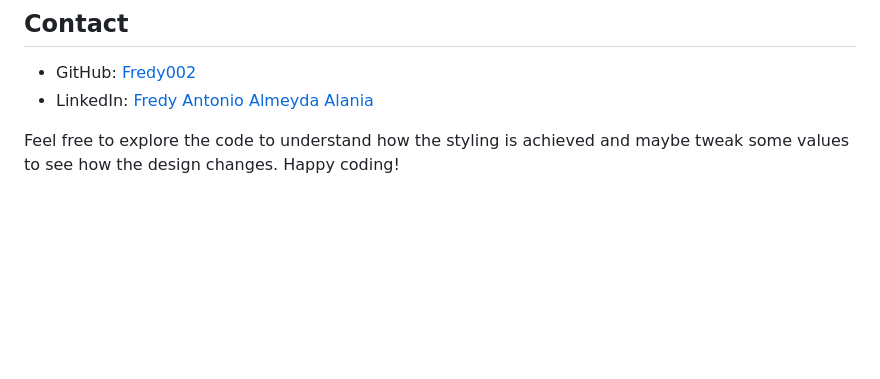
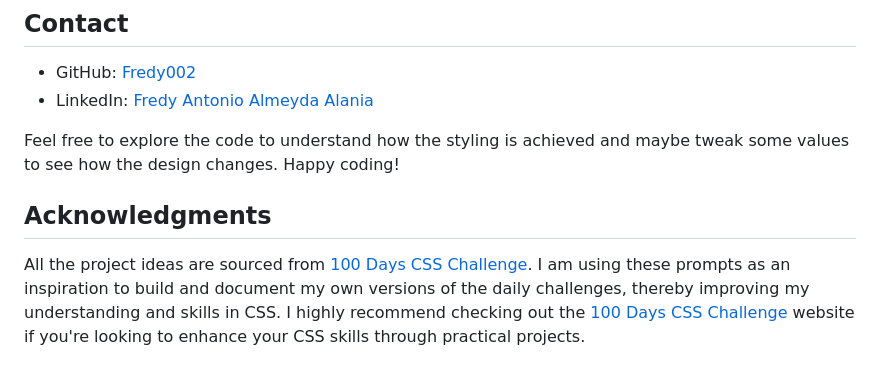
Before and after one commit to Fredy002/100-Days-Of-CSS-Projects, a Markdown page: README.md, the part around one of its changes. Drawn GitHub-style; blank space fills up the shorter version.

```diff
--- a/README.md
+++ b/README.md
@@ -43,3 +44,8 @@ If you have any suggestions or want to discuss a project, feel free to open an i
 - LinkedIn: [Fredy Antonio Almeyda Alania](https://www.linkedin.com/in/fredy-antonio-almeyda-alania/)
 
 Feel free to explore the code to understand how the styling is achieved and maybe tweak some values to see how the design changes. Happy coding!
+
+
+## Acknowledgments
+
+All the project ideas are sourced from [100 Days CSS Challenge](https://100dayscss.com/). I am using these prompts as an inspiration to build and document my own versions of the daily challenges, thereby improving my understanding and skills in CSS. I highly recommend checking out the [100 Days CSS Challenge](https://100dayscss.com/) website if you're looking to enhance your CSS skills through practical projects.
```
Also changed, not shown: other parts of README.md (+2 -1 lines).
